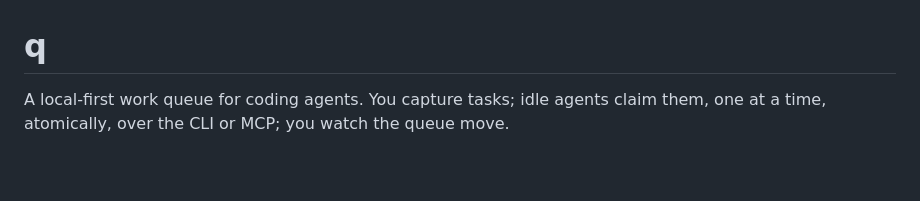
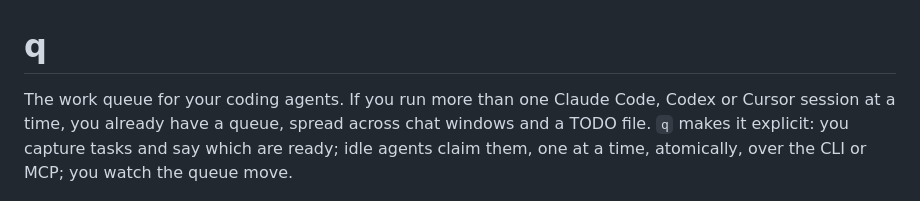
Before and after one commit to pierricgimmig/q, a Markdown page: README.md, the part around the change. GitHub-like rendering; blank space fills up the shorter version.

Commit message:
README: open with the selling point, not "local-first" (Q task#34)
The first line said "A local-first work queue for coding agents". Local-first
is how q is built, not why someone would want it. The opening now leads with
the tagline the go-to-market plan picked for the README hero and the pain it
answers: running several agent sessions at once and coordinating them through
chat windows and a TODO file. The one-binary, one-SQLite-file sentence below
the picture still says where the data lives.

Co-Authored-By: Claude Fable 5.1 <noreply@anthropic.com>

```diff
--- a/README.md
+++ b/README.md
@@ -1,8 +1,10 @@
 # q
 
-A local-first work queue for coding agents. You capture tasks; idle agents
-claim them, one at a time, atomically, over the CLI or MCP; you watch the
-queue move.
+The work queue for your coding agents. If you run more than one Claude Code,
+Codex or Cursor session at a time, you already have a queue, spread across
+chat windows and a TODO file. `q` makes it explicit: you capture tasks and say
+which are ready; idle agents claim them, one at a time, atomically, over the
+CLI or MCP; you watch the queue move.
 
 ![q top](docs/images/q-top.png)
 
```
